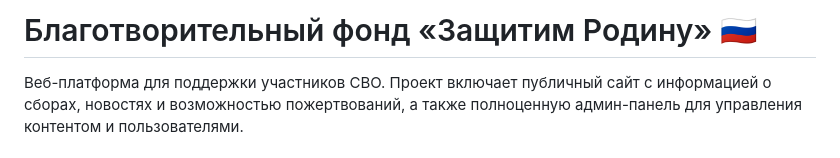
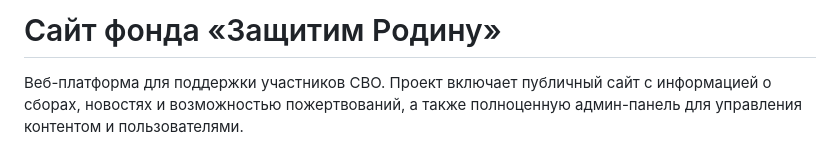
Before and after one commit to oldflexer/svo-support-fund, a Markdown page: README.md, the part around the change. GitHub-like rendering.

```diff
--- a/README.md
+++ b/README.md
@@ -1,4 +1,4 @@
-# Благотворительный фонд «Защитим Родину» 🇷🇺
+# Сайт фонда «Защитим Родину»
 
 Веб-платформа для поддержки участников СВО. Проект включает публичный сайт с информацией о сборах, новостях и возможностью пожертвований, а также полноценную админ-панель для управления контентом и пользователями.
 
```
